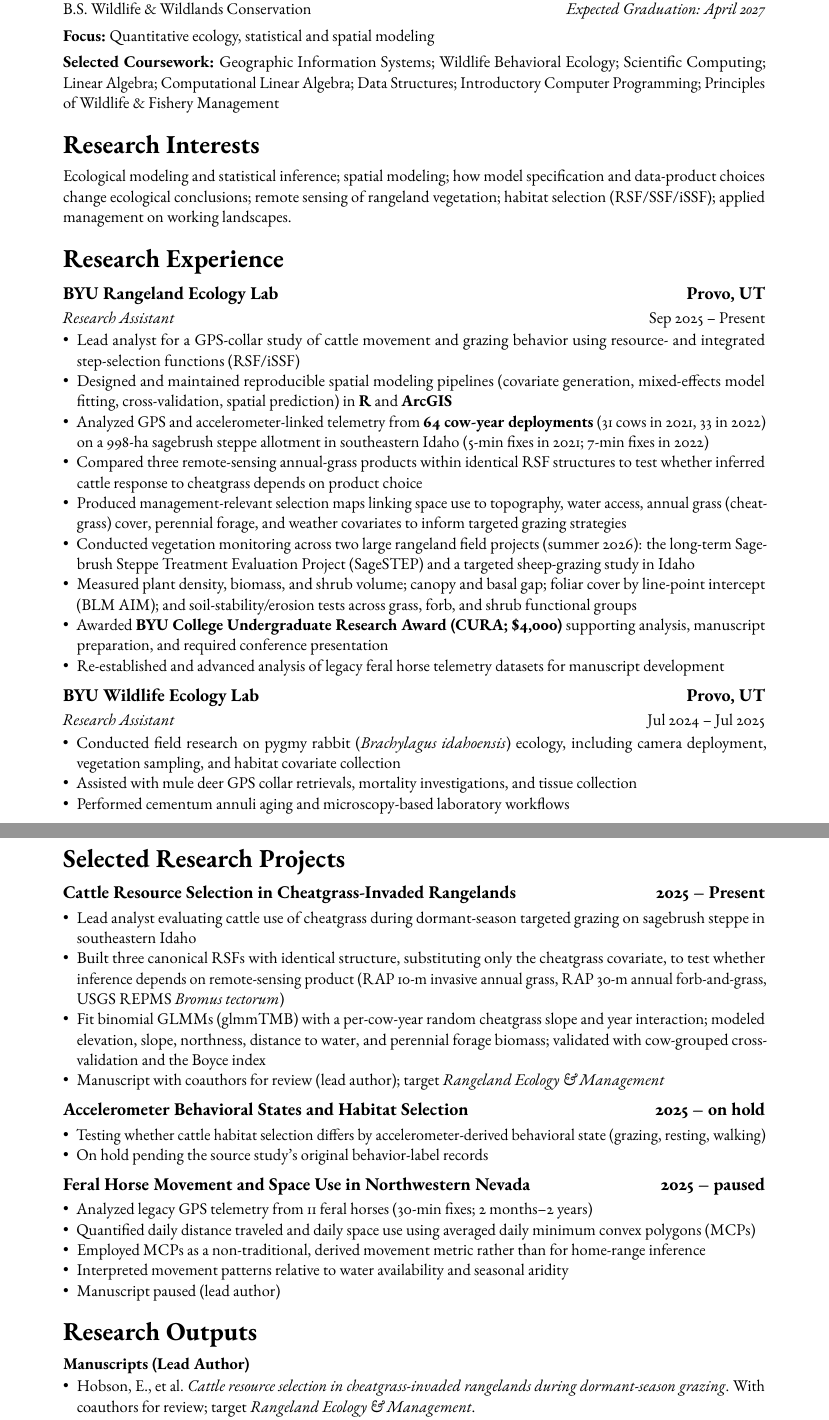
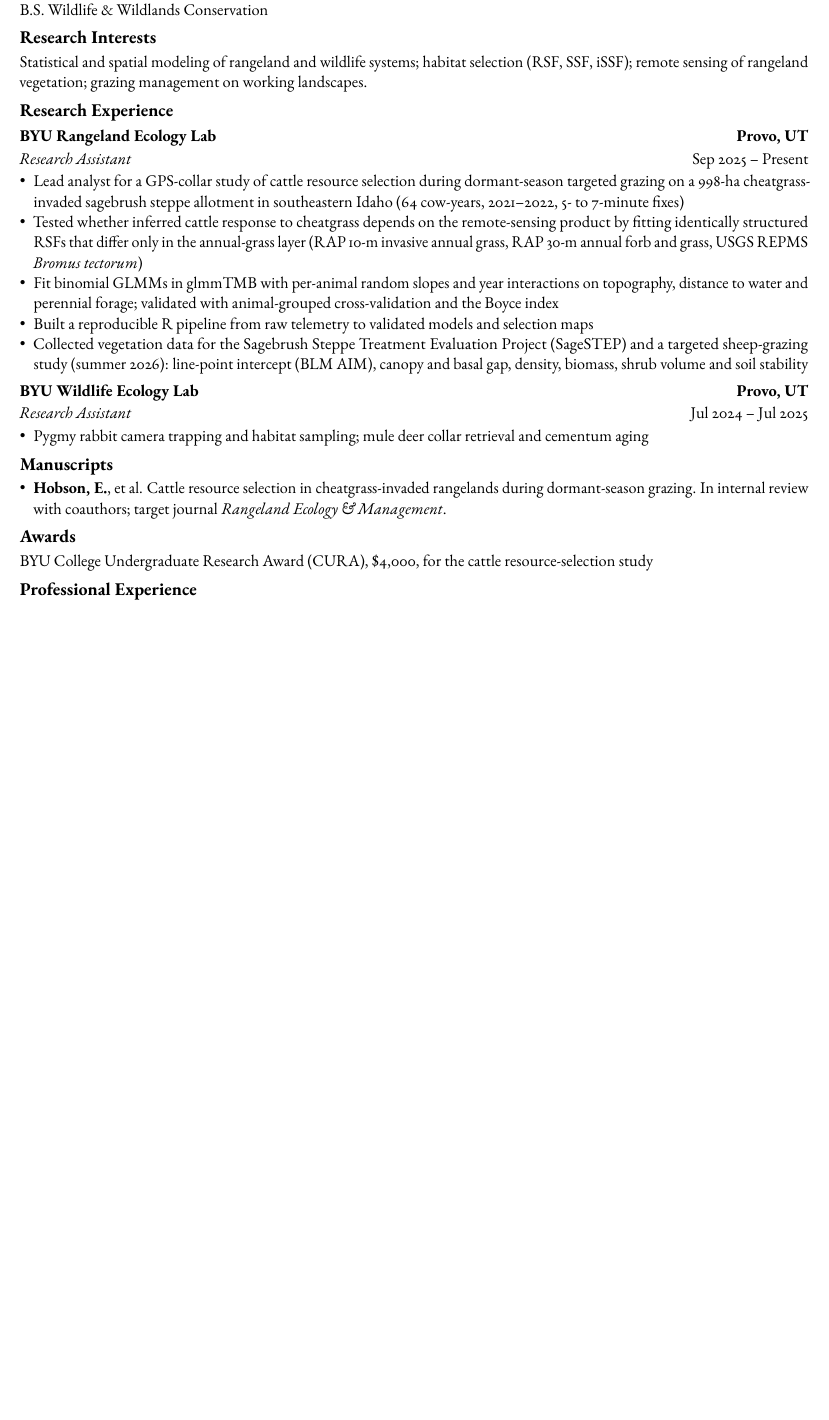
Before and after one commit to broncomcbuck/evanhobson-site, a LaTeX CV (cv/main.tex): two parts of pages 1 and 2 of 3 before the commit and part of the page after it, the two joined at a grey line, cut so that both start at the same text, the shorter picture padded with empty space. Compiled offline with pdfLaTeX.

Commit message:
Tighten CV to one page for grad applications
Drop the coursework list and paused or on-hold projects, fold the
project section into the lab entry, add Awards and Manuscripts
sections, and shrink margins and heading sizes to fit one page.

Co-Authored-By: Claude Opus 5.5 <noreply@anthropic.com>

```diff
--- a/cv/main.tex
+++ b/cv/main.tex
@@ -3,7 +3,7 @@
 %====================
 % PACKAGES
 %====================
-\usepackage[margin=1in]{geometry}
+\usepackage[margin=0.6in]{geometry}
 \usepackage{iftex}
 \ifPDFTeX\usepackage[T1]{fontenc}\fi
 \usepackage{ebgaramond}
@@ -67,23 +67,12 @@
-B.S. Wildlife \& Wildlands Conservation \hfill \textit{Expected Graduation: April 2027}
-
-\vspace{0.45em}
-
-\textbf{Focus:} Quantitative ecology, statistical and spatial modeling
-
-\vspace{0.35em}
-
-\textbf{Selected Coursework:}
-Geographic Information Systems; Wildlife Behavioral Ecology; Scientific Computing;
-Linear Algebra; Computational Linear Algebra; Data Structures;
-Introductory Computer Programming; Principles of Wildlife \& Fishery Management
+\textbf{Brigham Young University}, Provo, UT \hfill 2021 -- Apr 2027 (expected)\par
+B.S. Wildlife \& Wildlands Conservation
 
 %====================
 % RESEARCH INTERESTS
 %====================
 \section*{Research Interests}
-Ecological modeling and statistical inference; spatial modeling; how model specification and
-data-product choices change ecological conclusions; remote sensing of rangeland vegetation;
-habitat selection (RSF/SSF/iSSF); applied management on working landscapes.
+Statistical and spatial modeling of rangeland and wildlife systems; habitat selection (RSF, SSF,
+iSSF); remote sensing of rangeland vegetation; grazing management on working landscapes.
 
 %====================
 % RESEARCH EXPERIENCE
@@ -93,59 +82,48 @@
 \subsection*{BYU Rangeland Ecology Lab \hfill Provo, UT}
 \textit{Research Assistant} \hfill Sep 2025 -- Present
 \begin{itemize}
-\item Lead analyst for a GPS-collar study of cattle movement and grazing behavior using resource- and integrated step-selection functions (RSF/iSSF)
-\item Designed and maintained reproducible spatial modeling pipelines (covariate generation, mixed-effects model fitting, cross-validation, spatial prediction) in \textbf{R} and \textbf{ArcGIS}
-\item Analyzed GPS and accelerometer-linked telemetry from \textbf{64 cow-year deployments} (31 cows in 2021, 33 in 2022) on a 998-ha sagebrush steppe allotment in southeastern Idaho (5-min fixes in 2021; 7-min fixes in 2022)
-\item Compared three remote-sensing annual-grass products within identical RSF structures to test whether inferred cattle response to cheatgrass depends on product choice
-\item Produced management-relevant selection maps linking space use to topography, water access, annual grass (cheatgrass) cover, perennial forage, and weather covariates to inform targeted grazing strategies
-\item Conducted vegetation monitoring across two large rangeland field projects (summer 2026): the long-term Sagebrush Steppe Treatment Evaluation Project (SageSTEP) and a targeted sheep-grazing study in Idaho
-\item Measured plant density, biomass, and shrub volume; canopy and basal gap; foliar cover by line-point intercept (BLM AIM); and soil-stability/erosion tests across grass, forb, and shrub functional groups
-\item Awarded \textbf{BYU College Undergraduate Research Award (CURA; \$4,000)} supporting analysis, manuscript preparation, and required conference presentation
-\item Re-established and advanced analysis of legacy feral horse telemetry datasets for manuscript development
+\item Lead analyst for a GPS-collar study of cattle resource selection during dormant-season
+  targeted grazing on a 998-ha cheatgrass-invaded sagebrush steppe allotment in southeastern Idaho
+  (64 cow-years, 2021--2022, 5- to 7-minute fixes)
+\item Tested whether inferred cattle response to cheatgrass depends on the remote-sensing product
+  by fitting identically structured RSFs that differ only in the annual-grass layer
+  (RAP 10-m invasive annual grass, RAP 30-m annual forb and grass, USGS REPMS \textit{Bromus tectorum})
+\item Fit binomial GLMMs in glmmTMB with per-animal random slopes and year interactions on
+  topography, distance to water and perennial forage; validated with animal-grouped
+  cross-validation and the Boyce index
+\item Built a reproducible R pipeline from raw telemetry to validated models and selection maps
+\item Collected vegetation data for the Sagebrush Steppe Treatment Evaluation Project (SageSTEP) and
+  a targeted sheep-grazing study (summer 2026): line-point intercept (BLM AIM), canopy and basal
+  gap, density, biomass, shrub volume and soil stability
 \end{itemize}
 
 \subsection*{BYU Wildlife Ecology Lab \hfill Provo, UT}
 \textit{Research Assistant} \hfill Jul 2024 -- Jul 2025
 \begin{itemize}
-\item Conducted field research on pygmy rabbit (\textit{Brachylagus idahoensis}) ecology, including camera deployment, vegetation sampling, and habitat covariate collection
-\item Assisted with mule deer GPS collar retrievals, mortality investigations, and tissue collection
-\item Performed cementum annuli aging and microscopy-based laboratory workflows
+\item Pygmy rabbit camera trapping and habitat sampling; mule deer collar retrieval and cementum aging
 \end{itemize}
 
 %====================
-% SELECTED RESEARCH PROJECTS
+% MANUSCRIPTS
 %====================
-\section*{Selected Research Projects}
-
-\subsection*{Cattle Resource Selection in Cheatgrass-Invaded Rangelands \hfill 2025 -- Present}
+\section*{Manuscripts}
 \begin{itemize}
-\item Lead analyst evaluating cattle use of cheatgrass during dormant-season targeted grazing on sagebrush steppe in southeastern Idaho
-\item Built three canonical RSFs with identical structure, substituting only the cheatgrass covariate, to test whether inference depends on remote-sensing product (RAP 10-m invasive annual grass, RAP 30-m annual forb-and-grass, USGS REPMS \textit{Bromus tectorum})
-\item Fit binomial GLMMs (glmmTMB) with a per-cow-year random cheatgrass slope and year interaction; modeled elevation, slope, northness, distance to water, and perennial forage biomass; validated with cow-grouped cross-validation and the Boyce index
-\item Manuscript with coauthors for review (lead author); target \textit{Rangeland Ecology \& Management}
-\end{itemize}
-
-\subsection*{Accelerometer Behavioral States and Habitat Selection \hfill 2025 -- on hold}
-\begin{itemize}
-\item Testing whether cattle habitat selection differs by accelerometer-derived behavioral state (grazing, resting, walking)
-\item On hold pending the source study's original behavior-label records
-\end{itemize}
-
-\subsection*{Feral Horse Movement and Space Use in Northwestern Nevada \hfill 2025 -- paused}
-\begin{itemize}
-\item Analyzed legacy GPS telemetry from 11 feral horses (30-min fixes; 2 months--2 years)
-\item Quantified daily distance traveled and daily space use using averaged daily minimum convex polygons (MCPs)
-\item Employed MCPs as a non-traditional, derived movement metric rather than for home-range inference
-\item Interpreted movement patterns relative to water availability and seasonal aridity
-\item Manuscript paused (lead author)
+\item \textbf{Hobson, E.}, et al. Cattle resource selection in cheatgrass-invaded rangelands during
+  dormant-season grazing. In internal review with coauthors; target journal
+  \textit{Rangeland Ecology \& Management}.
 \end{itemize}
 
 %====================
-% RESEARCH OUTPUTS
+% AWARDS
 %====================
-\section*{Research Outputs}
+\section*{Awards}
+BYU College Undergraduate Research Award (CURA), \$4,000, for the cattle resource-selection study
 
-\textbf{Manuscripts (Lead Author)}
+%====================
+% PROFESSIONAL EXPERIENCE
+%====================
+\section*{Professional Experience}
+
+\subsection*{\textit{Western North American Naturalist} \hfill Provo, UT}
+\textit{Assistant to the Editor-in-Chief} \hfill Apr 2025 -- Jan 2026
 \begin{itemize}
-\item Hobson, E., et al. \textit{Cattle resource selection in cheatgrass-invaded rangelands during dormant-season grazing}. With coauthors for review; target \textit{Rangeland Ecology \& Management}.
-\item Hobson, E., et al. \textit{Seasonal and monthly variation in feral horse movement and space use in northwestern Nevada}. Paused.
@@ -181 +140,0 @@
-\end{itemize}
```
Also changed, not shown: cv/main.tex (85 more changed lines), 1 other file.
